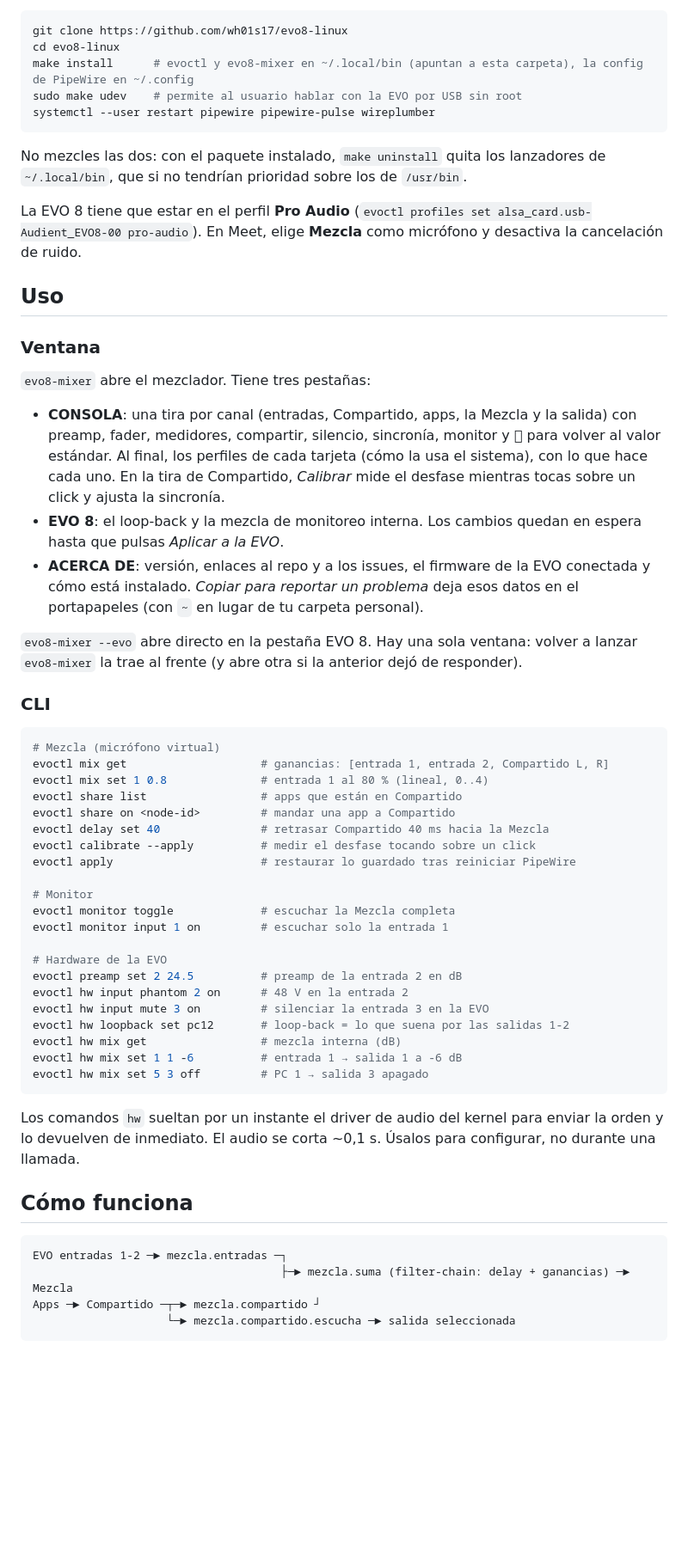
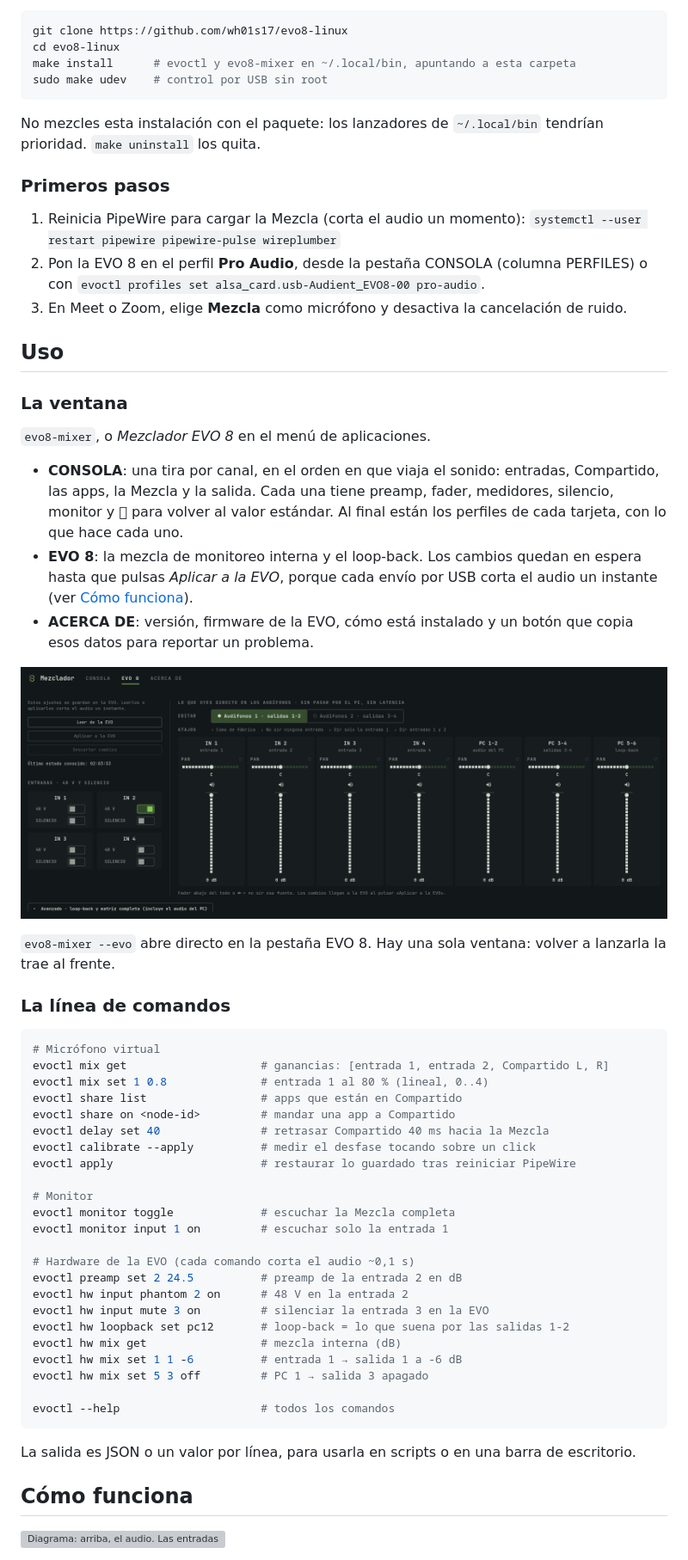
Before and after one commit to wh01s17/evo8-linux, a Markdown page: README.md, the part around one of its changes. Shown at 86% size. GitHub-like rendering; pictures changed too: docs/img/evo.png (added); blank space fills up the shorter version; grey boxes are pictures that could not be loaded.

````diff
--- a/README.md
+++ b/README.md
@@ -88,44 +88,49 @@ Requisitos: PipeWire + WirePlumber, `pactl`, `amixer`, Python ≥ 3.11,
 ```sh
 git clone https://github.com/wh01s17/evo8-linux
 cd evo8-linux
-make install      # evoctl y evo8-mixer en ~/.local/bin (apuntan a esta carpeta), la config de PipeWire en ~/.config
-sudo make udev    # permite al usuario hablar con la EVO por USB sin root
-systemctl --user restart pipewire pipewire-pulse wireplumber
+make install      # evoctl y evo8-mixer en ~/.local/bin, apuntando a esta carpeta
+sudo make udev    # control por USB sin root
 ```
 
-No mezcles las dos: con el paquete instalado, `make uninstall` quita los
-lanzadores de `~/.local/bin`, que si no tendrían prioridad sobre los de `/usr/bin`.
+No mezcles esta instalación con el paquete: los lanzadores de
+`~/.local/bin` tendrían prioridad. `make uninstall` los quita.
 
-La EVO 8 tiene que estar en el perfil **Pro Audio**
-(`evoctl profiles set alsa_card.usb-Audient_EVO8-00 pro-audio`). En Meet, elige
-**Mezcla** como micrófono y desactiva la cancelación de ruido.
+### Primeros pasos
+
+1. Reinicia PipeWire para cargar la Mezcla (corta el audio un momento):
+   `systemctl --user restart pipewire pipewire-pulse wireplumber`
+2. Pon la EVO 8 en el perfil **Pro Audio**, desde la pestaña CONSOLA (columna
+   PERFILES) o con
+   `evoctl profiles set alsa_card.usb-Audient_EVO8-00 pro-audio`.
+3. En Meet o Zoom, elige **Mezcla** como micrófono y desactiva la cancelación
+   de ruido.
 
 ## Uso
 
-### Ventana
+### La ventana
 
-`evo8-mixer` abre el mezclador. Tiene tres pestañas:
+`evo8-mixer`, o *Mezclador EVO 8* en el menú de aplicaciones.
 
-- **CONSOLA**: una tira por canal (entradas, Compartido, apps, la Mezcla y la
-  salida) con preamp, fader, medidores, compartir, silencio, sincronía, monitor
-  y 󰑐 para volver al valor estándar. Al final, los perfiles
-  de cada tarjeta (cómo la usa el sistema), con lo que hace cada uno.
-  En la tira de Compartido, *Calibrar* mide el desfase mientras tocas sobre
-  un click y ajusta la sincronía.
-- **EVO 8**: el loop-back y la mezcla de monitoreo interna. Los cambios quedan
-  en espera hasta que pulsas *Aplicar a la EVO*.
-- **ACERCA DE**: versión, enlaces al repo y a los issues, el firmware de la EVO
-  conectada y cómo está instalado. *Copiar para reportar un problema* deja esos
-  datos en el portapapeles (con `~` en lugar de tu carpeta personal).
+- **CONSOLA**: una tira por canal, en el orden en que viaja el sonido:
+  entradas, Compartido, las apps, la Mezcla y la salida. Cada una tiene
+  preamp, fader, medidores, silencio, monitor y 󰑐 para volver al valor
+  estándar. Al final están los perfiles de cada tarjeta, con lo que hace cada
+  uno.
+- **EVO 8**: la mezcla de monitoreo interna y el loop-back. Los cambios
+  quedan en espera hasta que pulsas *Aplicar a la EVO*, porque cada envío por
+  USB corta el audio un instante (ver [Cómo funciona](#cómo-funciona)).
+- **ACERCA DE**: versión, firmware de la EVO, cómo está instalado y un botón
+  que copia esos datos para reportar un problema.
 
-`evo8-mixer --evo` abre directo en la pestaña EVO 8. Hay una sola ventana: volver a
-lanzar `evo8-mixer` la trae al frente (y abre otra si la anterior dejó de
-responder).
+![La pestaña EVO 8: phantom y silencio por entrada, y la mezcla de monitoreo de los audífonos 1 con faders y paneo](https://raw.githubusercontent.com/wh01s17/evo8-linux/main/docs/img/evo.png)
 
-### CLI
+`evo8-mixer --evo` abre directo en la pestaña EVO 8. Hay una sola ventana:
+volver a lanzarla la trae al frente.
+
+### La línea de comandos
 
 ```sh
-# Mezcla (micrófono virtual)
+# Micrófono virtual
 evoctl mix get                    # ganancias: [entrada 1, entrada 2, Compartido L, R]
 evoctl mix set 1 0.8              # entrada 1 al 80 % (lineal, 0..4)
 evoctl share list                 # apps que están en Compartido
@@ -138,7 +143,7 @@ evoctl apply                      # restaurar lo guardado tras reiniciar PipeWir
 evoctl monitor toggle             # escuchar la Mezcla completa
 evoctl monitor input 1 on         # escuchar solo la entrada 1
 
-# Hardware de la EVO
+# Hardware de la EVO (cada comando corta el audio ~0,1 s)
 evoctl preamp set 2 24.5          # preamp de la entrada 2 en dB
 evoctl hw input phantom 2 on      # 48 V en la entrada 2
 evoctl hw input mute 3 on         # silenciar la entrada 3 en la EVO
@@ -146,18 +151,14 @@ evoctl hw loopback set pc12       # loop-back = lo que suena por las salidas 1-2
 evoctl hw mix get                 # mezcla interna (dB)
 evoctl hw mix set 1 1 -6          # entrada 1 → salida 1 a -6 dB
 evoctl hw mix set 5 3 off         # PC 1 → salida 3 apagado
+
+evoctl --help                     # todos los comandos
 ```
 
-Los comandos `hw` sueltan por un instante el driver de audio del kernel para
-enviar la orden y lo devuelven de inmediato. El audio se corta ~0,1 s. Úsalos
-para configurar, no durante una llamada.
+La salida es JSON o un valor por línea, para usarla en scripts o en una barra
+de escritorio.
 
 ## Cómo funciona
 
-```
-EVO entradas 1-2 ─► mezcla.entradas ─┐
-                                     ├─► mezcla.suma (filter-chain: delay + ganancias) ─► Mezcla
-Apps ─► Compartido ─┬─► mezcla.compartido ┘
-                    └─► mezcla.compartido.escucha ─► salida seleccionada
-```
+![Diagrama: arriba, el audio. Las entradas 1-2 de la EVO y Compartido se suman en mezcla.suma, que aplica la sincronía y las ganancias y entrega el micrófono Mezcla a la videollamada; Compartido también va a la salida para que lo escuches, y el monitor lleva la Mezcla a la salida. Abajo, el control. La ventana y evoctl usan la librería evo8, que ajusta PipeWire al instante y habla por USB con la EVO para la mezcla interna, el loop-back, los preamps, el phantom y el silencio.](https://raw.githubusercontent.com/wh01s17/evo8-linux/main/docs/img/como-funciona.svg)
 
````
Also changed, not shown: other parts of README.md (+82 -59 lines), CHANGELOG.md (+5 -0 lines), docs/img/consola.png (added), 2 other files.
